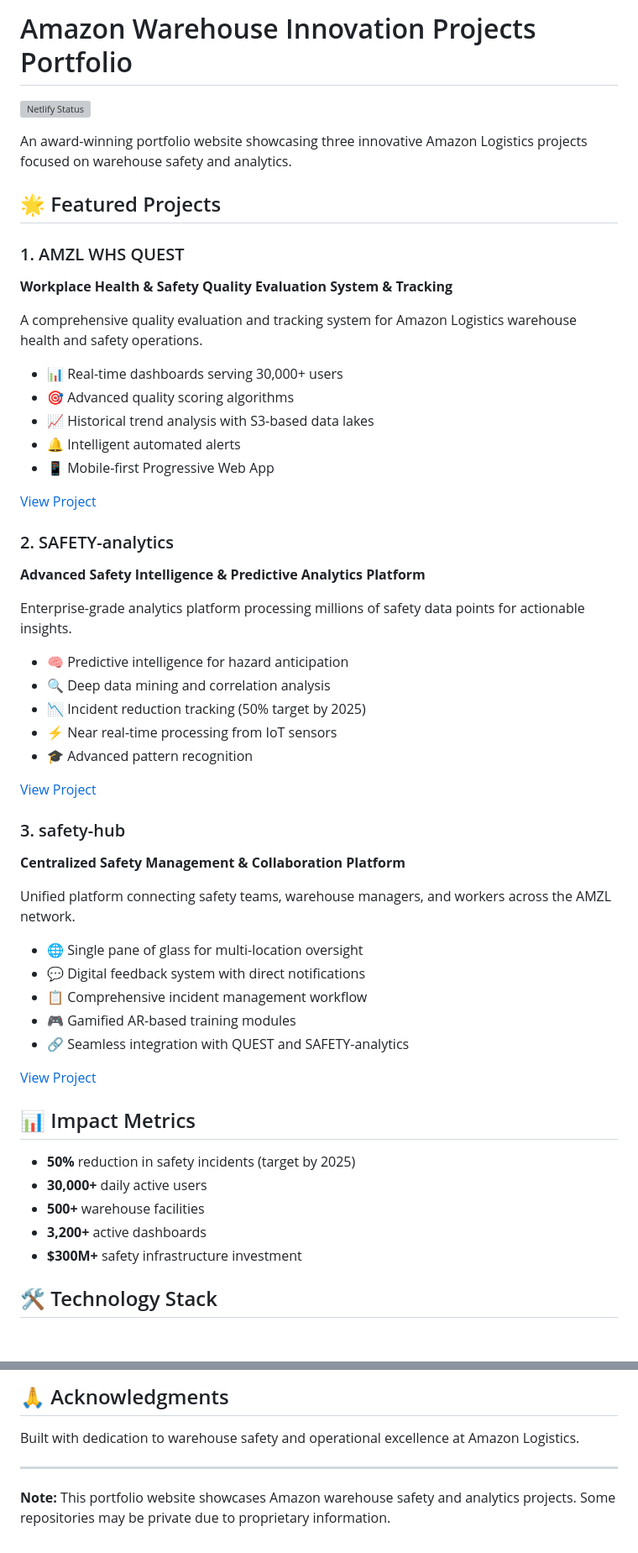
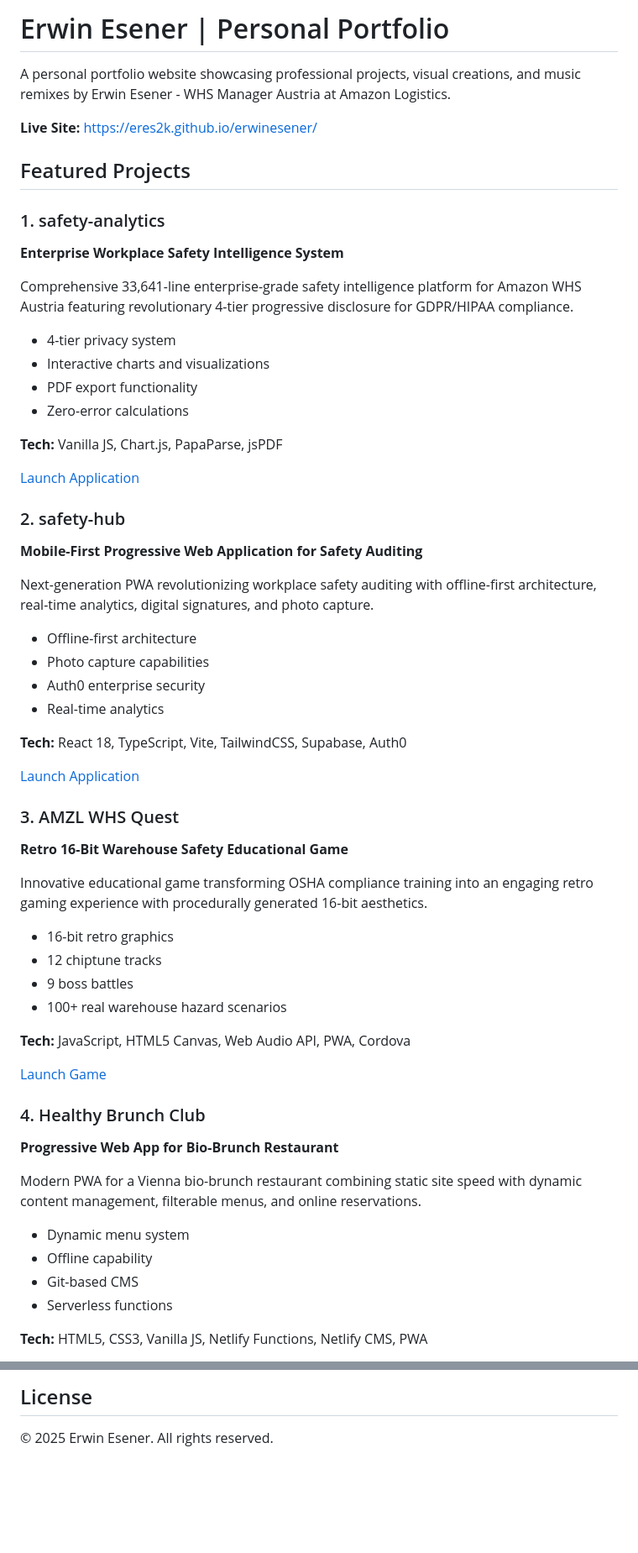
Before and after one commit to eres2k/erwinesener, a Markdown page: README.md, 2 parts joined by grey strips. Shown at 84% size. GitHub-like rendering; blank space fills up the shorter version; grey boxes are pictures that could not be loaded.

```diff
--- a/README.md
+++ b/README.md
@@ -1,56 +1,62 @@
-# Amazon Warehouse Innovation Projects Portfolio
+# Erwin Esener | Personal Portfolio
 
-[![Netlify Status](https://api.netlify.com/api/v1/badges/YOUR-BADGE-ID/deploy-status)](https://app.netlify.com/sites/YOUR-SITE-NAME/deploys)
+A personal portfolio website showcasing professional projects, visual creations, and music remixes by Erwin Esener - WHS Manager Austria at Amazon Logistics.
 
-An award-winning portfolio website showcasing three innovative Amazon Logistics projects focused on warehouse safety and analytics.
+**Live Site:** [https://eres2k.github.io/erwinesener/](https://eres2k.github.io/erwinesener/)
 
-## 🌟 Featured Projects
+## Featured Projects
 
-### 1. AMZL WHS QUEST
-**Workplace Health & Safety Quality Evaluation System & Tracking**
+### 1. safety-analytics
+**Enterprise Workplace Safety Intelligence System**
 
-A comprehensive quality evaluation and tracking system for Amazon Logistics warehouse health and safety operations.
+Comprehensive 33,641-line enterprise-grade safety intelligence platform for Amazon WHS Austria featuring revolutionary 4-tier progressive disclosure for GDPR/HIPAA compliance.
 
-- 📊 Real-time dashboards serving 30,000+ users
-- 🎯 Advanced quality scoring algorithms
-- 📈 Historical trend analysis with S3-based data lakes
-- 🔔 Intelligent automated alerts
-- 📱 Mobile-first Progressive Web App
+- 4-tier privacy system
+- Interactive charts and visualizations
+- PDF export functionality
+- Zero-error calculations
 
-[View Project](https://github.com/eres2k/amzlwhsquest)
+**Tech:** Vanilla JS, Chart.js, PapaParse, jsPDF
 
-### 2. SAFETY-analytics
-**Advanced Safety Intelligence & Predictive Analytics Platform**
+[Launch Application](https://safety-analytics.netlify.app)
 
-Enterprise-grade analytics platform processing millions of safety data points for actionable insights.
+### 2. safety-hub
+**Mobile-First Progressive Web Application for Safety Auditing**
 
-- 🧠 Predictive intelligence for hazard anticipation
-- 🔍 Deep data mining and correlation analysis
-- 📉 Incident reduction tracking (50% target by 2025)
-- ⚡ Near real-time processing from IoT sensors
-- 🎓 Advanced pattern recognition
+Next-generation PWA revolutionizing workplace safety auditing with offline-first architecture, real-time analytics, digital signatures, and photo capture.
 
-[View Project](https://github.com/eres2k/safety-analytics)
+- Offline-first architecture
+- Photo capture capabilities
+- Auth0 enterprise security
+- Real-time analytics
 
-### 3. safety-hub
-**Centralized Safety Management & Collaboration Platform**
+**Tech:** React 18, TypeScript, Vite, TailwindCSS, Supabase, Auth0
 
-Unified platform connecting safety teams, warehouse managers, and workers across the AMZL network.
+[Launch Application](https://safety-hub.netlify.app)
 
-- 🌐 Single pane of glass for multi-location oversight
-- 💬 Digital feedback system with direct notifications
-- 📋 Comprehensive incident management workflow
-- 🎮 Gamified AR-based training modules
-- 🔗 Seamless integration with QUEST and SAFETY-analytics
+### 3. AMZL WHS Quest
+**Retro 16-Bit Warehouse Safety Educational Game**
 
-[View Project](https://github.com/eres2k/safety-hub)
+Innovative educational game transforming OSHA compliance training into an engaging retro gaming experience with procedurally generated 16-bit aesthetics.
 
-## 📊 Impact Metrics
+- 16-bit retro graphics
+- 12 chiptune tracks
+- 9 boss battles
+- 100+ real warehouse hazard scenarios
 
-- **50%** reduction in safety incidents (target by 2025)
-- **30,000+** daily active users
-- **500+** warehouse facilities
-- **3,200+** active dashboards
-- **$300M+** safety infrastructure investment
+**Tech:** JavaScript, HTML5 Canvas, Web Audio API, PWA, Cordova
 
-## 🛠️ Technology Stack
+[Launch Game](https://amzlwhsquest.netlify.app)
+
+### 4. Healthy Brunch Club
+**Progressive Web App for Bio-Brunch Restaurant**
+
+Modern PWA for a Vienna bio-brunch restaurant combining static site speed with dynamic content management, filterable menus, and online reservations.
+
+- Dynamic menu system
+- Offline capability
+- Git-based CMS
+- Serverless functions
+
+**Tech:** HTML5, CSS3, Vanilla JS, Netlify Functions, Netlify CMS, PWA
+
@@ -206,8 +160,4 @@ This is a personal portfolio project. If you notice any issues or have suggestio
 
-## 🙏 Acknowledgments
+## License
 
-Built with dedication to warehouse safety and operational excellence at Amazon Logistics.
-
----
-
-**Note:** This portfolio website showcases Amazon warehouse safety and analytics projects. Some repositories may be private due to proprietary information.
+© 2025 Erwin Esener. All rights reserved.
```
Also changed, not shown: other parts of README.md (+56 -108 lines).
